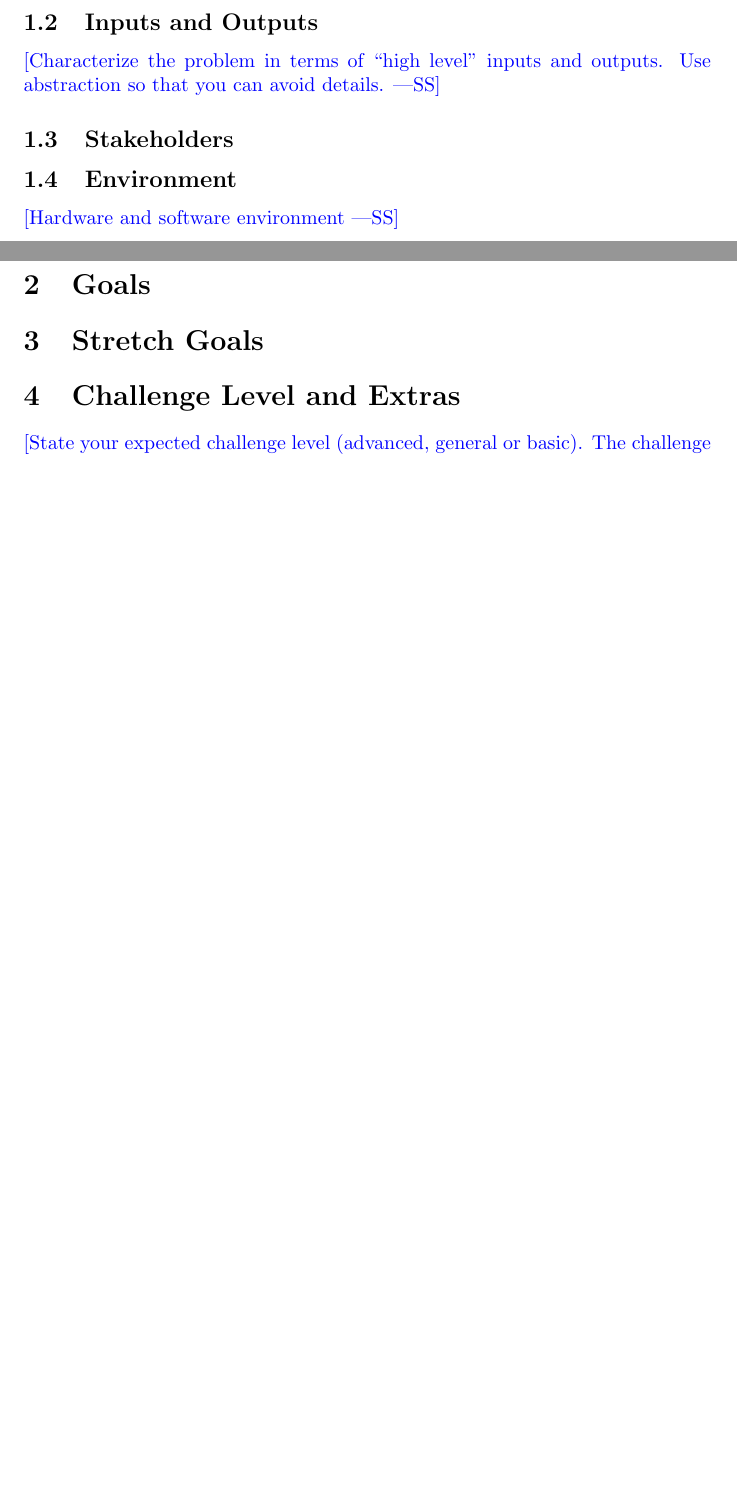
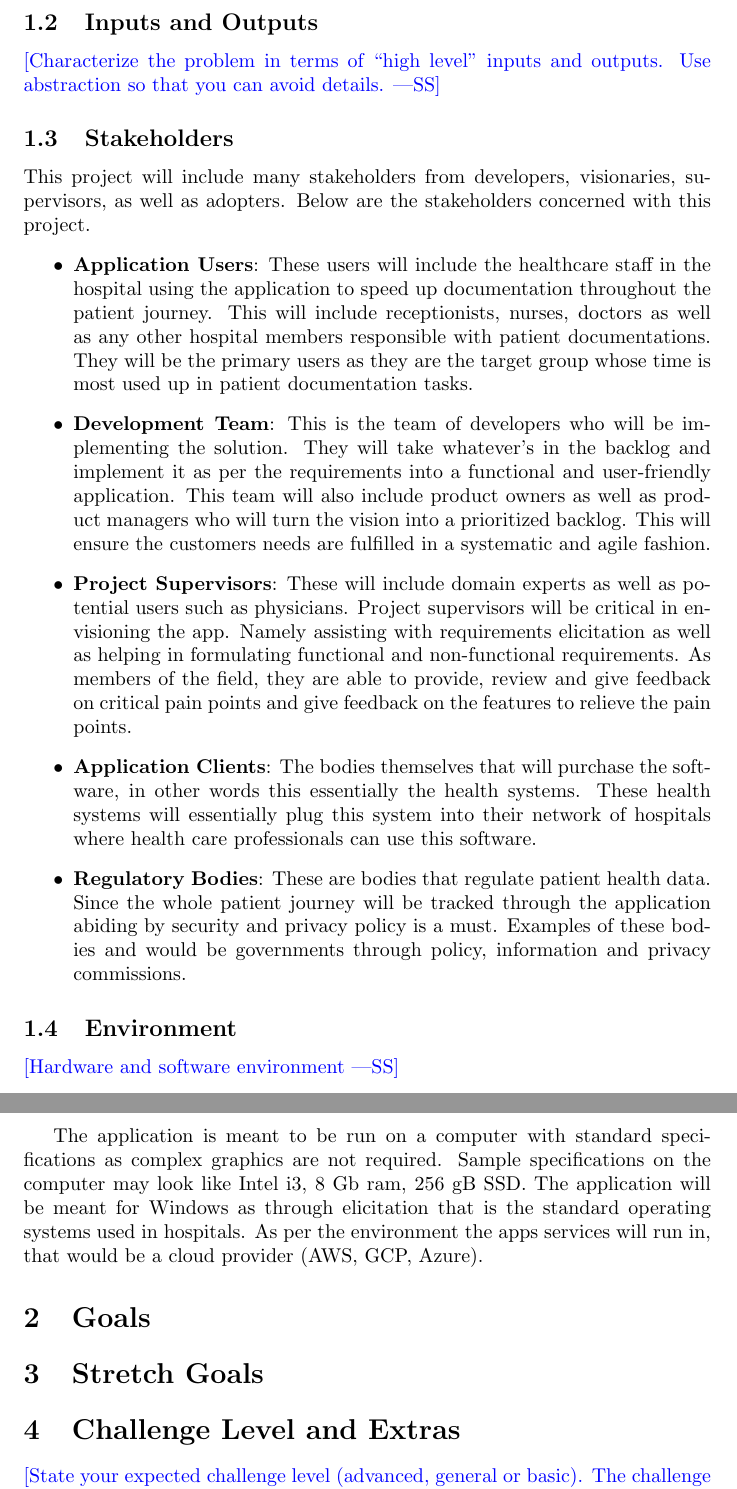
Before and after one commit to Inreet-Kaur/capstone, a LaTeX document (docs/ProblemStatementAndGoals/ProblemStatement.tex): two parts of pages 1 and 2 of 3 before the commit and two parts of pages 2 and 3 of 4 after it, joined at a grey line, cut so that both start at the same text, the shorter picture padded with empty space. Compiled offline with pdfLaTeX.

Commit message:
Problem Statement

```diff
--- a/docs/ProblemStatementAndGoals/ProblemStatement.tex
+++ b/docs/ProblemStatementAndGoals/ProblemStatement.tex
@@ -47,9 +49,20 @@ Use abstraction so that you can avoid details.}
 
 \subsection{Stakeholders}
 
+This project will include many stakeholders from developers, visionaries, supervisors, as well as adopters. Below are the stakeholders concerned with this project.
+\begin{itemize}
+    \item \textbf{Application Users}: These users will include the healthcare staff in the hospital using the application to speed up documentation throughout the patient journey. This will include receptionists, nurses, doctors as well as any other hospital members responsible with patient documentations. They will be the primary users as they are the target group whose time is most used up in patient documentation tasks.
+    \item \textbf{Development Team}: This is the team of developers who will be implementing the solution. They will take whatever’s in the backlog and implement it as per the requirements into a functional and user-friendly application. This team will also include product owners as well as product managers who will turn the vision into a prioritized backlog. This will ensure the customers needs are fulfilled in a systematic and agile fashion.
+    \item \textbf{Project Supervisors}: These will include domain experts as well as potential users such as physicians. Project supervisors will be critical in envisioning the app. Namely assisting with requirements elicitation as well as helping in formulating functional and non-functional requirements. As members of the field, they are able to provide, review and give feedback on critical pain points and give feedback on the features to relieve the pain points.
+    \item \textbf{Application Clients}: The bodies themselves that will purchase the software, in other words this essentially the health systems. These health systems will essentially plug this system into their network of hospitals where health care professionals can use this software.
+    \item \textbf{Regulatory Bodies}: These are bodies that regulate patient health data. Since the whole patient journey will be tracked through the application abiding by security and privacy policy is a must. Examples of these bodies and would be governments through policy, information and privacy commissions.
+\end{itemize}
+
 \subsection{Environment}
 
 \wss{Hardware and software environment}
+
+The application is meant to be run on a computer with standard specifications as complex graphics are not required. Sample specifications on the computer may look like Intel i3, 8 Gb ram, 256 gB SSD. The application will be meant for Windows as through elicitation that is the standard operating systems used in hospitals. As per the environment the apps services will run in, that would be a cloud provider (AWS, GCP, Azure).
 
 \section{Goals}
 
```
Also changed, not shown: docs/ProblemStatementAndGoals/ProblemStatement.tex (2 more changed lines).
